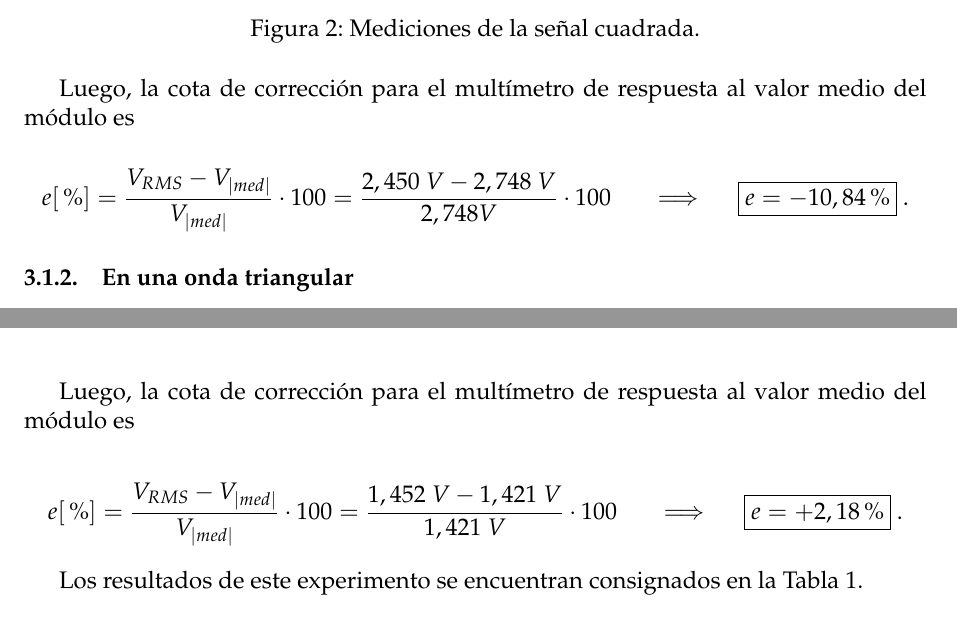
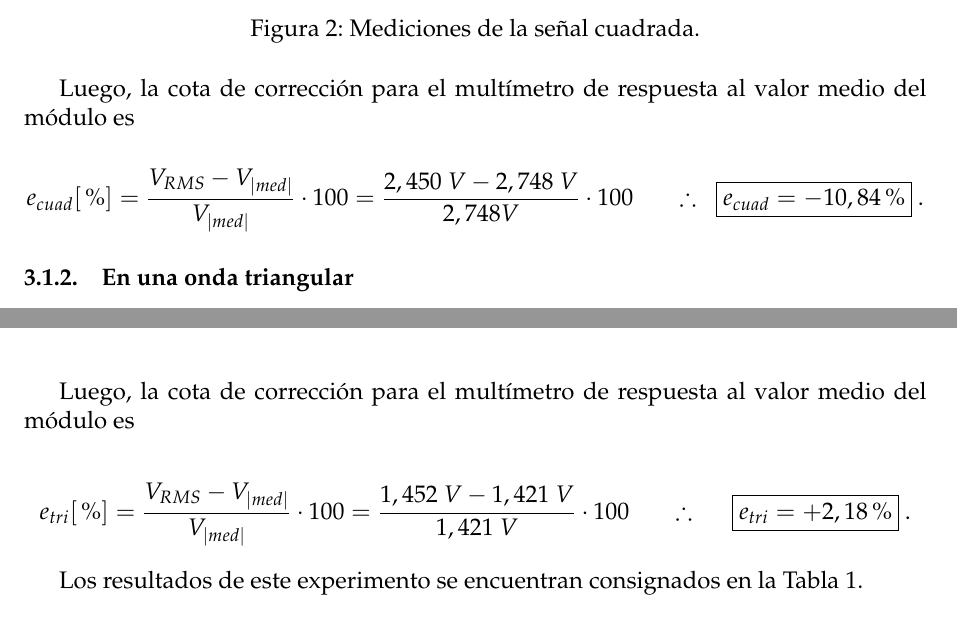
Before and after one commit to sebascarmar/TP7_ME1_VrmsEnOndasNoSenoidales, a LaTeX document (main.tex, which reads Secciones/Subsecciones/MedicionDeTensionEficaz.tex): two parts of pages 6 and 7 of 8, joined at a grey line, cut so that both start at the same text. Compiled offline with pdfLaTeX.

Commit message:
Agrega subíndices a las cotas de correción

```diff
--- a/Secciones/Subsecciones/MedicionDeTensionEficaz.tex
+++ b/Secciones/Subsecciones/MedicionDeTensionEficaz.tex
@@ -37,9 +37,9 @@
       Luego, la cota de corrección para el multímetro de respuesta al valor medio del módulo es
 
       \begin{align*}
-        e [\%] = \dfrac{V_{RMS} - V_{|med|}}{V_{|med|}} \cdot 100
+        e_{cuad} [\%] = \dfrac{V_{RMS} - V_{|med|}}{V_{|med|}} \cdot 100
                = \dfrac{2,450~V - 2,748~V}{2,748V} \cdot 100
-               \hspace{20pt} \Longrightarrow \hspace{20pt} \Aboxed{e = -10,84\%}~.
+               \hspace{20pt} \therefore \hspace{10pt} \Aboxed{e_{cuad} = -10,84\%}~.
       \end{align*}
 
 
@@ -76,9 +76,9 @@
       valor medio del módulo es
 
       \begin{align*}
-        e [\%] = \dfrac{V_{RMS} - V_{|med|}}{V_{|med|}} \cdot 100
+        e_{tri} [\%] = \dfrac{V_{RMS} - V_{|med|}}{V_{|med|}} \cdot 100
                = \dfrac{1,452~V - 1,421~V}{1,421~V} \cdot 100
-               \hspace{20pt} \Longrightarrow \hspace{20pt} \Aboxed{e = +2,18\%}~.
+               \hspace{20pt} \therefore \hspace{20pt} \Aboxed{e_{tri}= +2,18\%}~.
       \end{align*}
 
     Los resultados de este experimento se encuentran consignados en la
```
